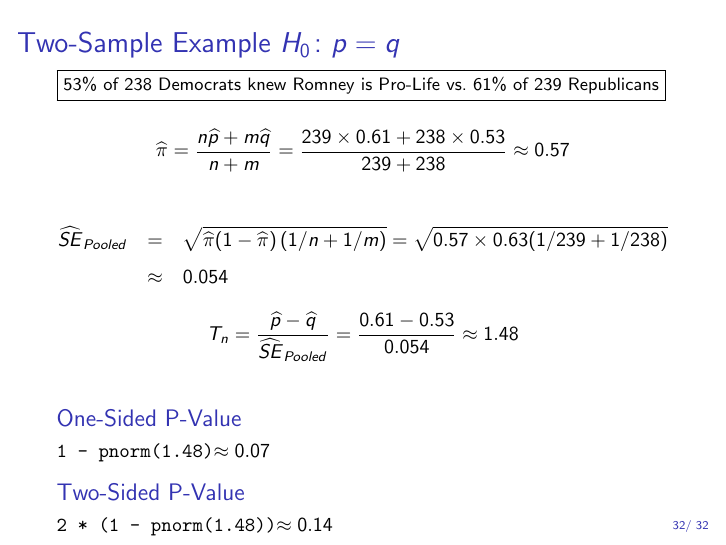
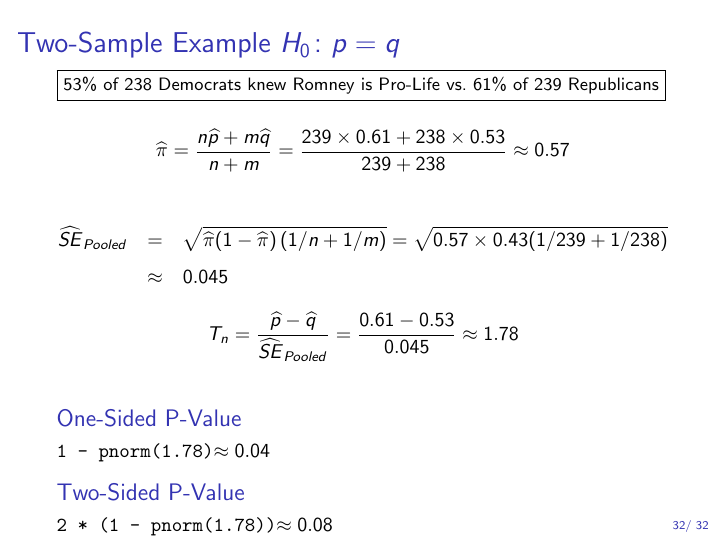
Before and after one commit to fditraglia/Econ103Public, LaTeX slides (slides/lecture22.tex): page 40 of 40. Compiled offline with pdfLaTeX.

Commit message:
Update lecture22.tex
Corrected pooled estimator for SE. Slide 32.

```diff
--- a/slides/lecture22.tex
+++ b/slides/lecture22.tex
@@ -558,16 +558,16 @@ $\texttt{2 * (1 - pnorm(1.36))} =  \texttt{2 * pnorm(-1.36)} \approx 0.18$
 	\small
 $$\widehat{\pi} = \frac{n\widehat{p}+ m\widehat{q}}{n + m} = \frac{239 \times 0.61 + 238 \times 0.53}{239 + 238}\approx 0.57$$
 	\begin{eqnarray*}
-	\widehat{SE}_{Pooled} &=&  \sqrt{\widehat{\pi}(1-\widehat{\pi})\left( 1/n + 1/m \right) }= \sqrt{0.57 \times 0.63 (1/239 + 1/238)}\\
-		&\approx& 0.054
+	\widehat{SE}_{Pooled} &=&  \sqrt{\widehat{\pi}(1-\widehat{\pi})\left( 1/n + 1/m \right) }= \sqrt{0.57 \times 0.43 (1/239 + 1/238)}\\
+		&\approx& 0.045
 	\end{eqnarray*}
-$$T_n = \frac{\widehat{p} - \widehat{q}}{\widehat{SE}_{Pooled}}= \frac{0.61 - 0.53}{0.054} \approx 1.48$$
+$$T_n = \frac{\widehat{p} - \widehat{q}}{\widehat{SE}_{Pooled}}= \frac{0.61 - 0.53}{0.045} \approx 1.78$$
 \begin{block}
 	{One-Sided P-Value}
-	\texttt{1 - pnorm(1.48)}$\approx 0.07$
+	\texttt{1 - pnorm(1.78)}$\approx 0.04$
 \end{block}\begin{block}
 	{Two-Sided P-Value}
-	\texttt{2 * (1 - pnorm(1.48))}$\approx 0.14$
+	\texttt{2 * (1 - pnorm(1.78))}$\approx 0.08$
 \end{block}
 \end{frame}
 %%%%%%%%%%%%%%%%%%%%%%%%%%%%%%%%%%%%%%%%
```
